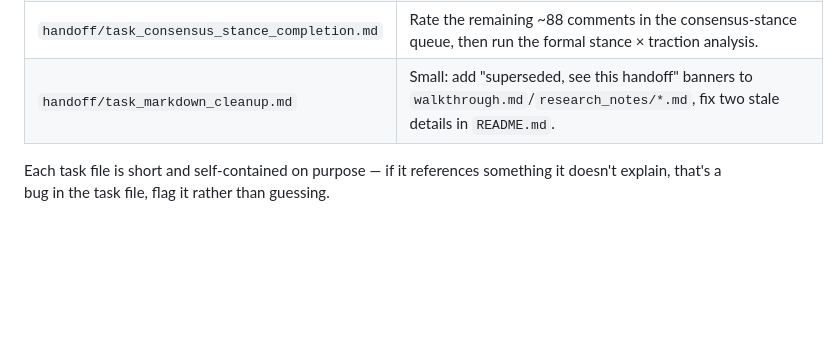
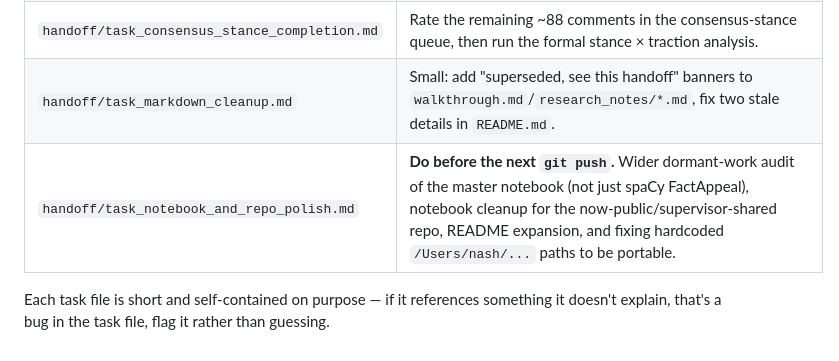
Before and after one commit to humanathema/ConspiracyComments, a Markdown page: ANTIGRAVITY_HANDOFF.md, the part around the change. Drawn GitHub-style; blank space fills up the shorter version.

```diff
--- a/ANTIGRAVITY_HANDOFF.md
+++ b/ANTIGRAVITY_HANDOFF.md
@@ -89,6 +89,7 @@ you need to understand *why*, not just *what*.
 | `handoff/task_attribution_scorer_wiring.md` | Finish validating the attribution scorer against human labels, then (only after review) wire it into the core `has_maverick` measure. |
 | `handoff/task_consensus_stance_completion.md` | Rate the remaining ~88 comments in the consensus-stance queue, then run the formal stance × traction analysis. |
 | `handoff/task_markdown_cleanup.md` | Small: add "superseded, see this handoff" banners to `walkthrough.md`/`research_notes/*.md`, fix two stale details in `README.md`. |
+| `handoff/task_notebook_and_repo_polish.md` | **Do before the next `git push`.** Wider dormant-work audit of the master notebook (not just spaCy FactAppeal), notebook cleanup for the now-public/supervisor-shared repo, README expansion, and fixing hardcoded `/Users/nash/...` paths to be portable. |
 
 Each task file is short and self-contained on purpose — if it references
 something it doesn't explain, that's a bug in the task file, flag it
```
Also changed, not shown: CLAUDE.md (added, +30 -0 lines), handoff/task_notebook_and_repo_polish.md (added, +116 -0 lines).
